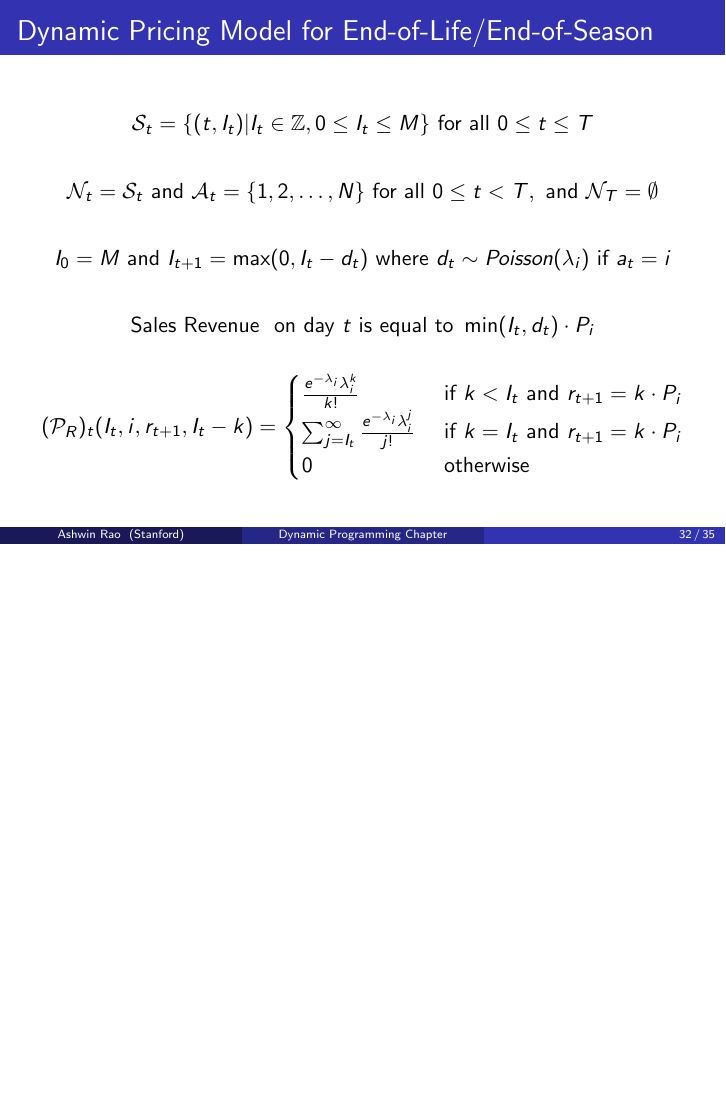
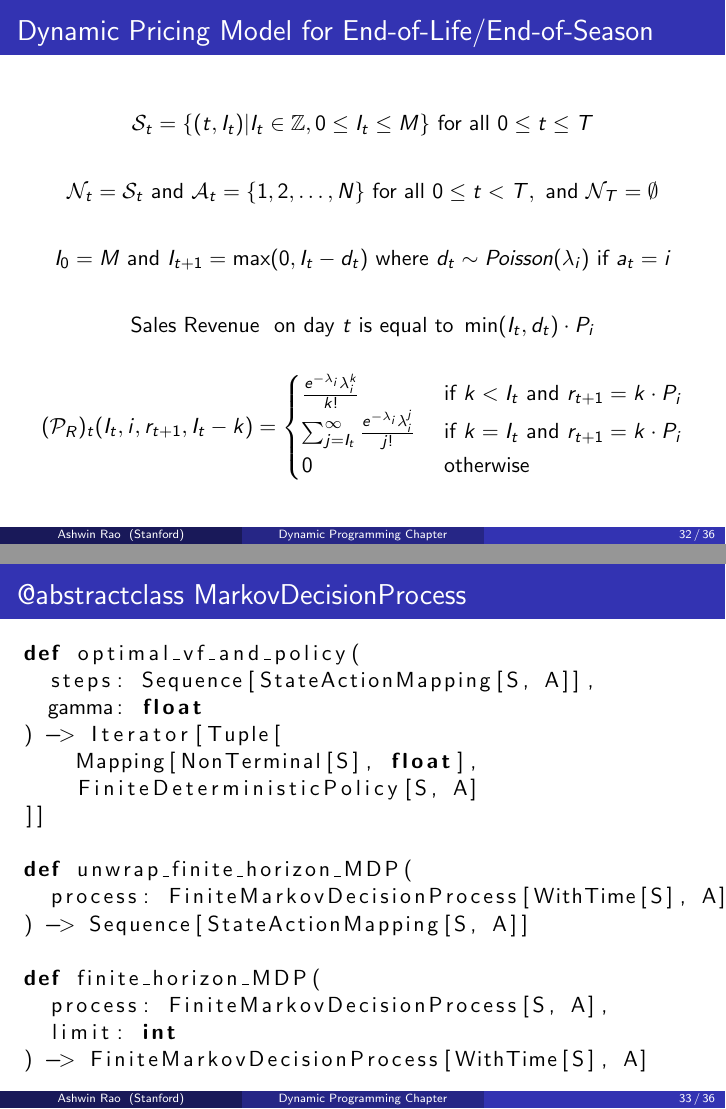
Before and after one commit to coverdrive/technical-documents, LaTeX slides (finance/cme241/Tour-DP.tex): page 32 of 35 before the commit and pages 32 and 33 of 36 after it, the two joined at a grey line, the shorter picture padded with empty space. Compiled offline with pdfLaTeX.

Commit message:
added finite horizon code

```diff
--- a/finance/cme241/Tour-DP.tex
+++ b/finance/cme241/Tour-DP.tex
@@ -634,6 +634,29 @@ $$
  $$
 \end{frame}
 
+\begin{frame}[fragile]
+\frametitle{@abstractclass MarkovDecisionProcess}
+\pause
+\begin{lstlisting}
+def optimal_vf_and_policy(
+  steps: Sequence[StateActionMapping[S, A]],
+  gamma: float
+) -> Iterator[Tuple[
+    Mapping[NonTerminal[S], float],
+    FiniteDeterministicPolicy[S, A]
+]]
+
+def unwrap_finite_horizon_MDP(
+  process: FiniteMarkovDecisionProcess[WithTime[S], A]
+) -> Sequence[StateActionMapping[S, A]]
+
+def finite_horizon_MDP(
+  process: FiniteMarkovDecisionProcess[S, A],
+  limit: int
+) -> FiniteMarkovDecisionProcess[WithTime[S], A]
+\end{lstlisting}
+\end{frame}
+
 \begin{frame}
 \frametitle{Optimal Dynamic Pricing}
 \includegraphics[width=12cm, height=8cm]{dynamic_pricing.png}
```
Also changed, not shown: finance/cme241/Tour-DP.pdf.
